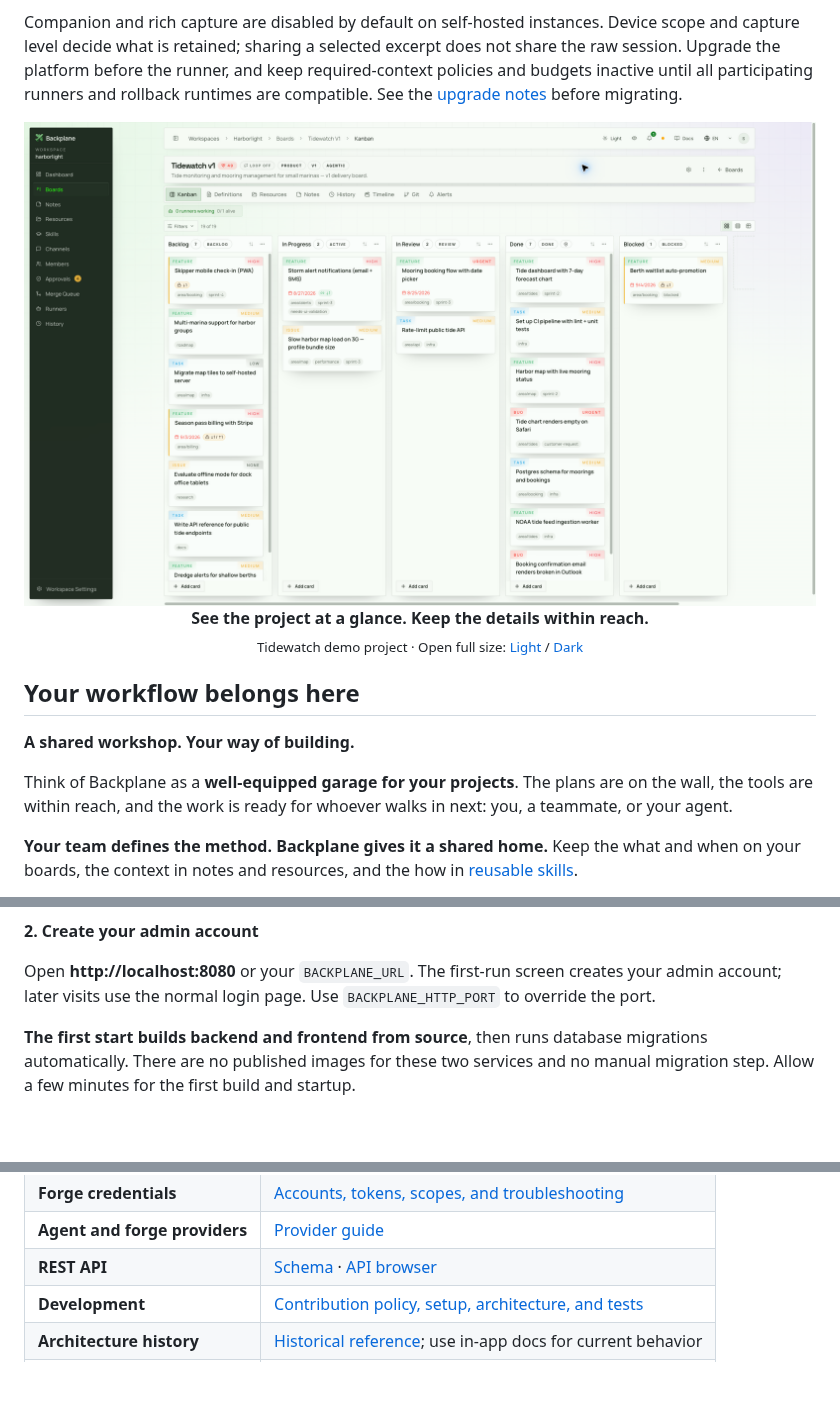
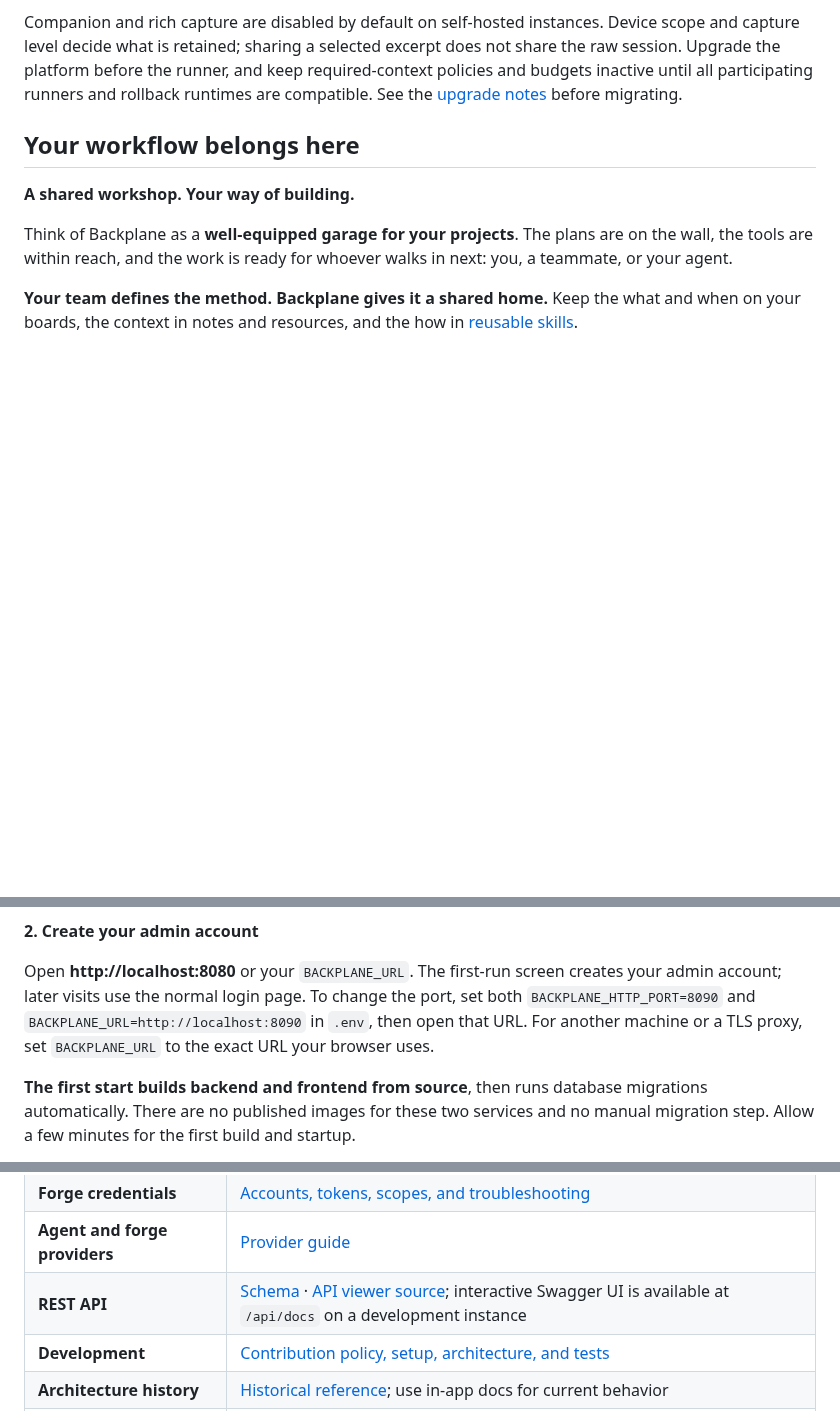
Before and after one commit to Valaris-Studio/backplane, a Markdown page: README.md, 3 parts joined by grey strips. Rendered like a GitHub page; blank space fills up the shorter version.

```diff
--- a/README.md
+++ b/README.md
@@ -46,14 +56,6 @@ excerpt does not share the raw session. Upgrade the platform before the runner,
 and keep required-context policies and budgets inactive until all participating
 runners and rollback runtimes are compatible. See the
 [upgrade notes](CHANGELOG.md#platform-v0.1.4-preview.1) before migrating.
-
-<picture>
-  <source media="(prefers-color-scheme: dark)" srcset=".github/assets/readme/board-dark.png">
-  <img src=".github/assets/readme/board-light.png" alt="Backplane's Tidewatch demo board, with tasks across Backlog, In Progress, In Review, Done, and Blocked" width="1200">
-</picture>
-
-<p align="center"><strong>See the project at a glance. Keep the details within reach.</strong><br>
-<sub>Tidewatch demo project · Open full size: <a href=".github/assets/readme/board-light.png">Light</a> / <a href=".github/assets/readme/board-dark.png">Dark</a></sub></p>
 
 ## Your workflow belongs here
 
@@ -372,7 +387,7 @@ is manual. No external error collection service is enabled.
 
 Open **http://localhost:8080** or your `BACKPLANE_URL`.
 The first-run screen creates your admin account; later visits use the normal login page.
-Use `BACKPLANE_HTTP_PORT` to override the port.
+To change the port, set both `BACKPLANE_HTTP_PORT=8090` and `BACKPLANE_URL=http://localhost:8090` in `.env`, then open that URL. For another machine or a TLS proxy, set `BACKPLANE_URL` to the exact URL your browser uses.
 
 **The first start builds backend and frontend from source**, then runs database
 migrations automatically. There are no published images for these two services
@@ -552,7 +571,7 @@ plus a candid guide to current rough edges.
 | **Events** | [Event taxonomy](docs/events.md) |
 | **Forge credentials** | [Accounts, tokens, scopes, and troubleshooting](docs/git-credentials.md) |
 | **Agent and forge providers** | [Provider guide](runner/docs/providers.md) |
-| **REST API** | [Schema](docs/api/openapi.json) · [API browser](docs/api/index.html) |
+| **REST API** | [Schema](docs/api/openapi.json) · [API viewer source](docs/api/index.html); interactive Swagger UI is available at `/api/docs` on a development instance |
 | **Development** | [Contribution policy, setup, architecture, and tests](CONTRIBUTING.md) |
 | **Architecture history** | [Historical reference](docs/platform-source-of-truth.md); use in-app docs for current behavior |
 | **Pipeline history** | [Historical design](docs/pipeline-config-reference.md); use in-app docs for current fields |
```
Also changed, not shown: other parts of README.md (+33 -5 lines), .github/assets/readme/backplane-explainer.jpg (added), 1 other file.
